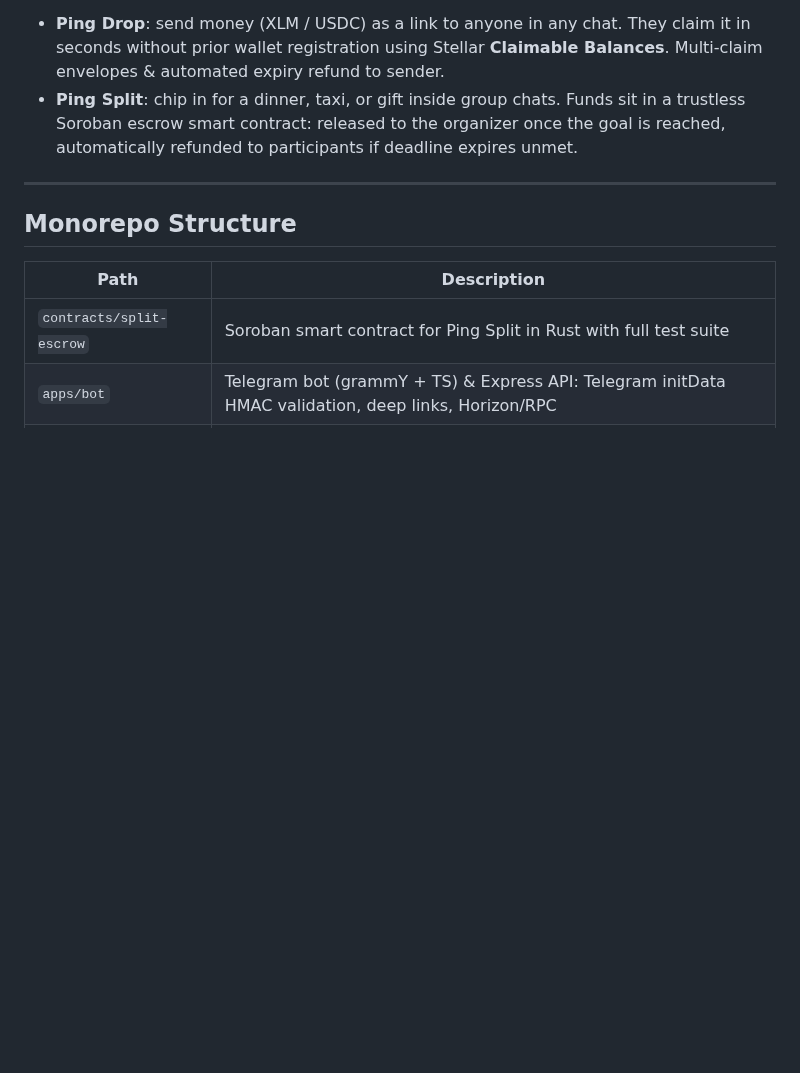
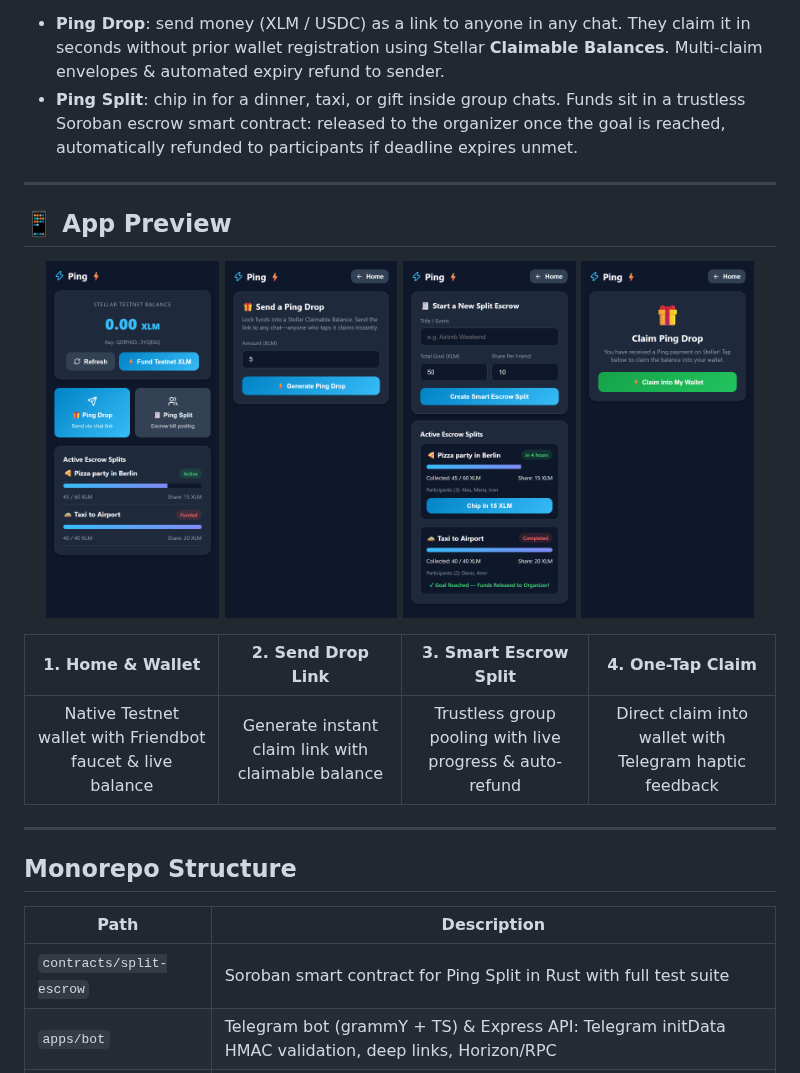
Before and after one commit to markankamaransheogarat-sys/ping, a Markdown page: README.md, the part around the change. Drawn GitHub-style; pictures changed too: assets/screenshots/screen-claim.png (added), assets/screenshots/screen-drop.png (added), assets/screenshots/screen-home.png (added); blank space fills up the shorter version.

Commit message:
docs: add mobile app screenshots to README

```diff
--- a/README.md
+++ b/README.md
@@ -6,6 +6,21 @@ Ping is a Telegram Mini App + bot for sending money as easily as a message:
 
 - **Ping Drop**: send money (XLM / USDC) as a link to anyone in any chat. They claim it in seconds without prior wallet registration using Stellar **Claimable Balances**. Multi-claim envelopes & automated expiry refund to sender.
 - **Ping Split**: chip in for a dinner, taxi, or gift inside group chats. Funds sit in a trustless Soroban escrow smart contract: released to the organizer once the goal is reached, automatically refunded to participants if deadline expires unmet.
+
+---
+
+## 📱 App Preview
+
+<p align="center">
+  <img src="assets/screenshots/screen-home.png" width="23%" alt="Ping Home Screen" />
+  <img src="assets/screenshots/screen-drop.png" width="23%" alt="Ping Drop Creation" />
+  <img src="assets/screenshots/screen-split.png" width="23%" alt="Ping Split Escrow" />
+  <img src="assets/screenshots/screen-claim.png" width="23%" alt="Ping Claim Screen" />
+</p>
+
+| 1. Home & Wallet | 2. Send Drop Link | 3. Smart Escrow Split | 4. One-Tap Claim |
+| :---: | :---: | :---: | :---: |
+| Native Testnet wallet with Friendbot faucet & live balance | Generate instant claim link with claimable balance | Trustless group pooling with live progress & auto-refund | Direct claim into wallet with Telegram haptic feedback |
 
 ---
 
```
